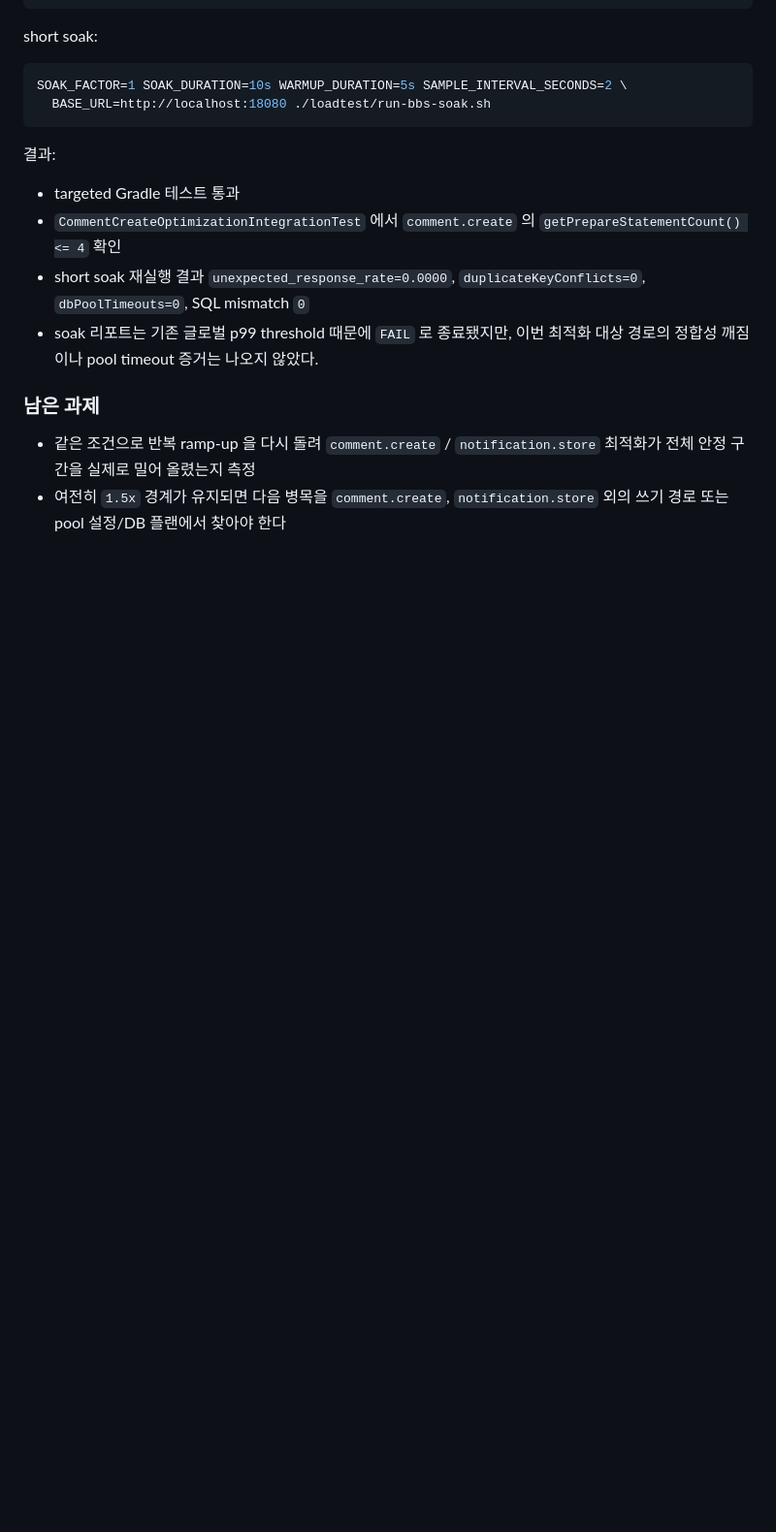
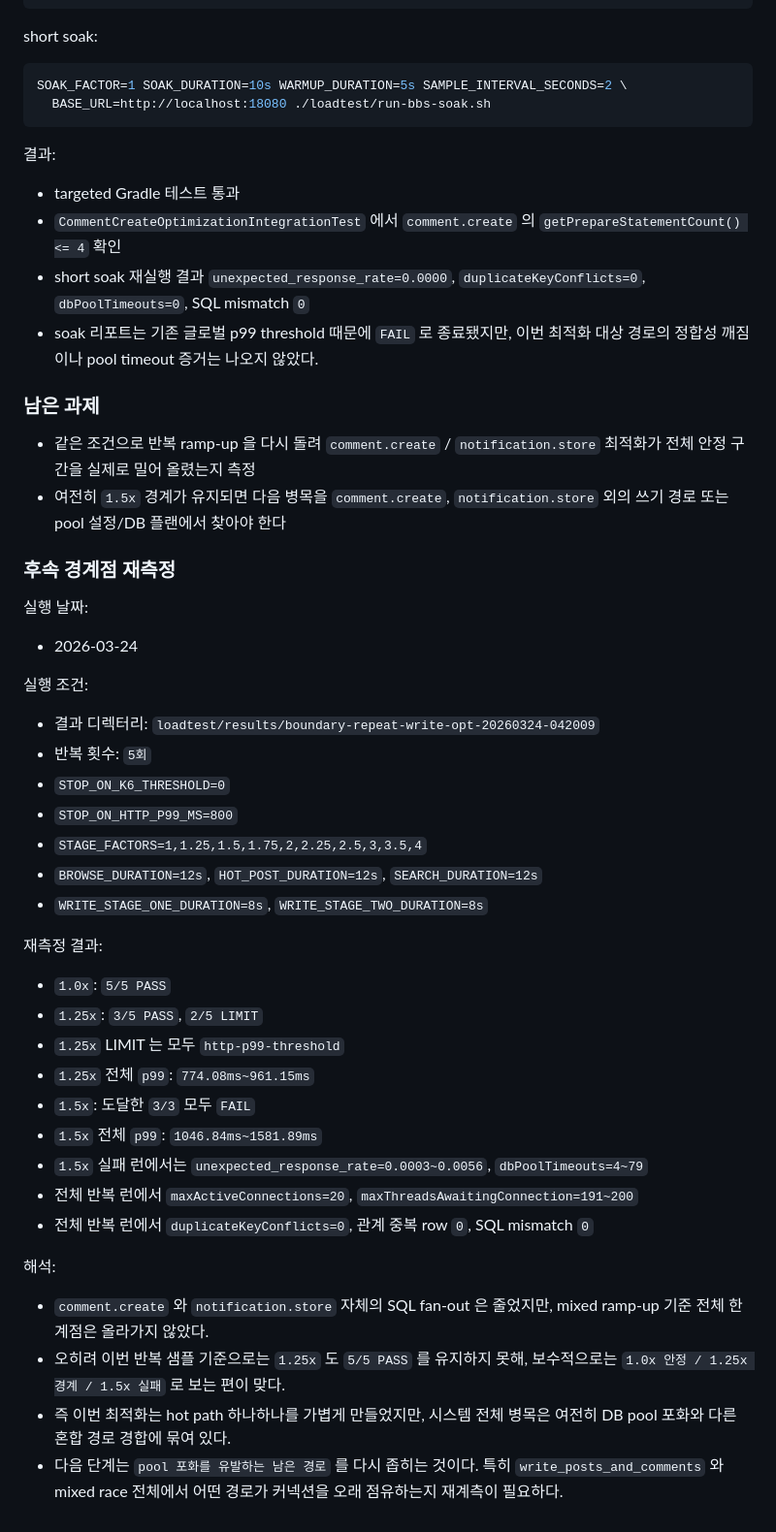
Before and after one commit to gim-yujin/effective-disco, a Markdown page: docs/loadtest-optimization.md, the part around the change. Shown at 97% size. Drawn GitHub-style; blank space fills up the shorter version.

Commit message:
Record repeated ramp-up results after write path optimization

```diff
--- a/docs/loadtest-optimization.md
+++ b/docs/loadtest-optimization.md
@@ -212,3 +212,38 @@ SOAK_FACTOR=1 SOAK_DURATION=10s WARMUP_DURATION=5s SAMPLE_INTERVAL_SECONDS=2 \
 
 - 같은 조건으로 반복 ramp-up 을 다시 돌려 `comment.create` / `notification.store` 최적화가 전체 안정 구간을 실제로 밀어 올렸는지 측정
 - 여전히 `1.5x` 경계가 유지되면 다음 병목을 `comment.create`, `notification.store` 외의 쓰기 경로 또는 pool 설정/DB 플랜에서 찾아야 한다
+
+### 후속 경계점 재측정
+
+실행 날짜:
+
+- 2026-03-24
+
+실행 조건:
+
+- 결과 디렉터리: `loadtest/results/boundary-repeat-write-opt-20260324-042009`
+- 반복 횟수: `5회`
+- `STOP_ON_K6_THRESHOLD=0`
+- `STOP_ON_HTTP_P99_MS=800`
+- `STAGE_FACTORS=1,1.25,1.5,1.75,2,2.25,2.5,3,3.5,4`
+- `BROWSE_DURATION=12s`, `HOT_POST_DURATION=12s`, `SEARCH_DURATION=12s`
+- `WRITE_STAGE_ONE_DURATION=8s`, `WRITE_STAGE_TWO_DURATION=8s`
+
+재측정 결과:
+
+- `1.0x`: `5/5 PASS`
+- `1.25x`: `3/5 PASS`, `2/5 LIMIT`
+- `1.25x` LIMIT 는 모두 `http-p99-threshold`
+- `1.25x` 전체 `p99`: `774.08ms~961.15ms`
+- `1.5x`: 도달한 `3/3` 모두 `FAIL`
+- `1.5x` 전체 `p99`: `1046.84ms~1581.89ms`
+- `1.5x` 실패 런에서는 `unexpected_response_rate=0.0003~0.0056`, `dbPoolTimeouts=4~79`
+- 전체 반복 런에서 `maxActiveConnections=20`, `maxThreadsAwaitingConnection=191~200`
+- 전체 반복 런에서 `duplicateKeyConflicts=0`, 관계 중복 row `0`, SQL mismatch `0`
+
+해석:
+
+- `comment.create` 와 `notification.store` 자체의 SQL fan-out 은 줄었지만, mixed ramp-up 기준 전체 한계점은 올라가지 않았다.
+- 오히려 이번 반복 샘플 기준으로는 `1.25x` 도 `5/5 PASS` 를 유지하지 못해, 보수적으로는 `1.0x 안정 / 1.25x 경계 / 1.5x 실패` 로 보는 편이 맞다.
+- 즉 이번 최적화는 hot path 하나하나를 가볍게 만들었지만, 시스템 전체 병목은 여전히 DB pool 포화와 다른 혼합 경로 경합에 묶여 있다.
+- 다음 단계는 `pool 포화를 유발하는 남은 경로` 를 다시 좁히는 것이다. 특히 `write_posts_and_comments` 와 mixed race 전체에서 어떤 경로가 커넥션을 오래 점유하는지 재계측이 필요하다.
```
Also changed, not shown: docs/concurrency-consistency.md (+31 -0 lines).
